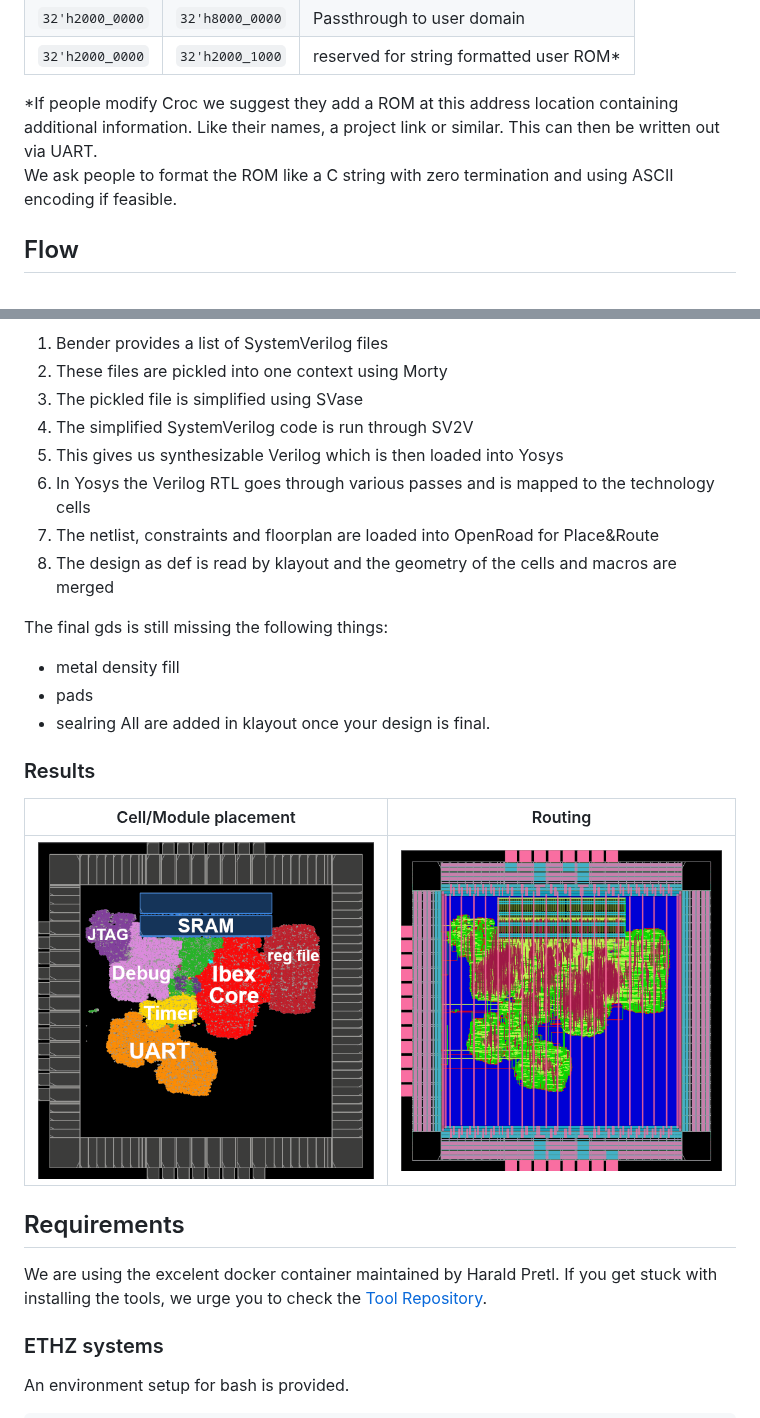
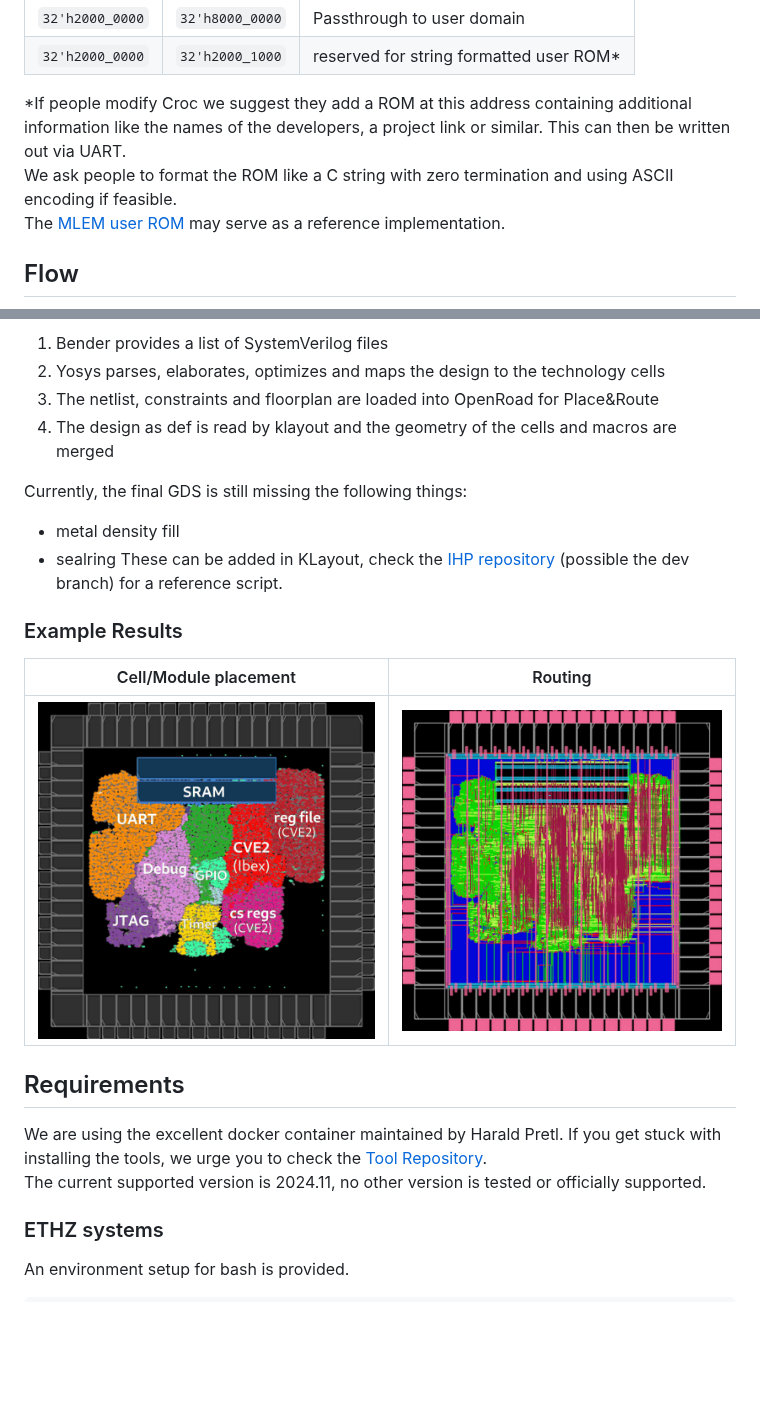
Before and after one commit to pulp-platform/croc, a Markdown page: README.md, 2 parts joined by grey strips. Drawn GitHub-style; pictures changed too: doc/croc_modules.jpg (added), doc/croc_modules.png (deleted), doc/croc_routed.jpg (added); blank space fills up the shorter version.

Commit message:
doc: Update Readme, new pictures

````diff
--- a/README.md
+++ b/README.md
@@ -52,10 +60,10 @@ As a guideline each new subordinate should occupy multiples of 4KB of the addres
 | `32'h2000_0000` | `32'h2000_1000` | reserved for string formatted user ROM*    |
 
 
-*If people modify Croc we suggest they add a ROM at this address location containing additional information.
-Like their names, a project link or similar. This can then be written out via UART.
+*If people modify Croc we suggest they add a ROM at this address containing additional information
+like the names of the developers, a project link or similar. This can then be written out via UART.
 We ask people to format the ROM like a C string with zero termination and using ASCII encoding if feasible.
-
+The [MLEM user ROM](https://github.com/pulp-platform/croc/blob/mlem-tapeout/rtl/user_domain/user_rom.sv) may serve as a reference implementation.
 
 ## Flow
 ```mermaid
@@ -69,27 +74,23 @@ graph LR;
 ```
 1. Bender provides a list of SystemVerilog files
-2. These files are pickled into one context using Morty
-3. The pickled file is simplified using SVase
-4. The simplified SystemVerilog code is run through SV2V
-5. This gives us synthesizable Verilog which is then loaded into Yosys
-6. In Yosys the Verilog RTL goes through various passes and is mapped to the technology cells
-7. The netlist, constraints and floorplan are loaded into OpenRoad for Place&Route
-8. The design as def is read by klayout and the geometry of the cells and macros are merged
+2. Yosys parses, elaborates, optimizes and maps the design to the technology cells
+3. The netlist, constraints and floorplan are loaded into OpenRoad for Place&Route
+4. The design as def is read by klayout and the geometry of the cells and macros are merged
 
-The final gds is still missing the following things:
+Currently, the final GDS is still missing the following things:
 - metal density fill
-- pads
 - sealring
-All are added in klayout once your design is final.
+These can be added in KLayout, check the [IHP repository](https://github.com/IHP-GmbH/IHP-Open-PDK/tree/main) (possible the dev branch) for a reference script.
 
-### Results
+### Example Results
 Cell/Module placement                      |  Routing
 :-----------------------------------------:|:------------------------------------:
-![Chip module view](doc/croc_modules.png)  |  ![Chip routed](doc/croc_routed.png)
+![Chip module view](doc/croc_modules.jpg)  |  ![Chip routed](doc/croc_routed.jpg)
 
 
 ## Requirements
-We are using the excelent docker container maintained by Harald Pretl. If you get stuck with installing the tools, we urge you to check the [Tool Repository](https://github.com/iic-jku/IIC-OSIC-TOOLS).
+We are using the excellent docker container maintained by Harald Pretl. If you get stuck with installing the tools, we urge you to check the [Tool Repository](https://github.com/iic-jku/IIC-OSIC-TOOLS).
+The current supported version is 2024.11, no other version is tested or officially supported.
 
 ### ETHZ systems
 An environment setup for bash is provided.
````
Also changed, not shown: other parts of README.md (+17 -17 lines), 1 other file.
